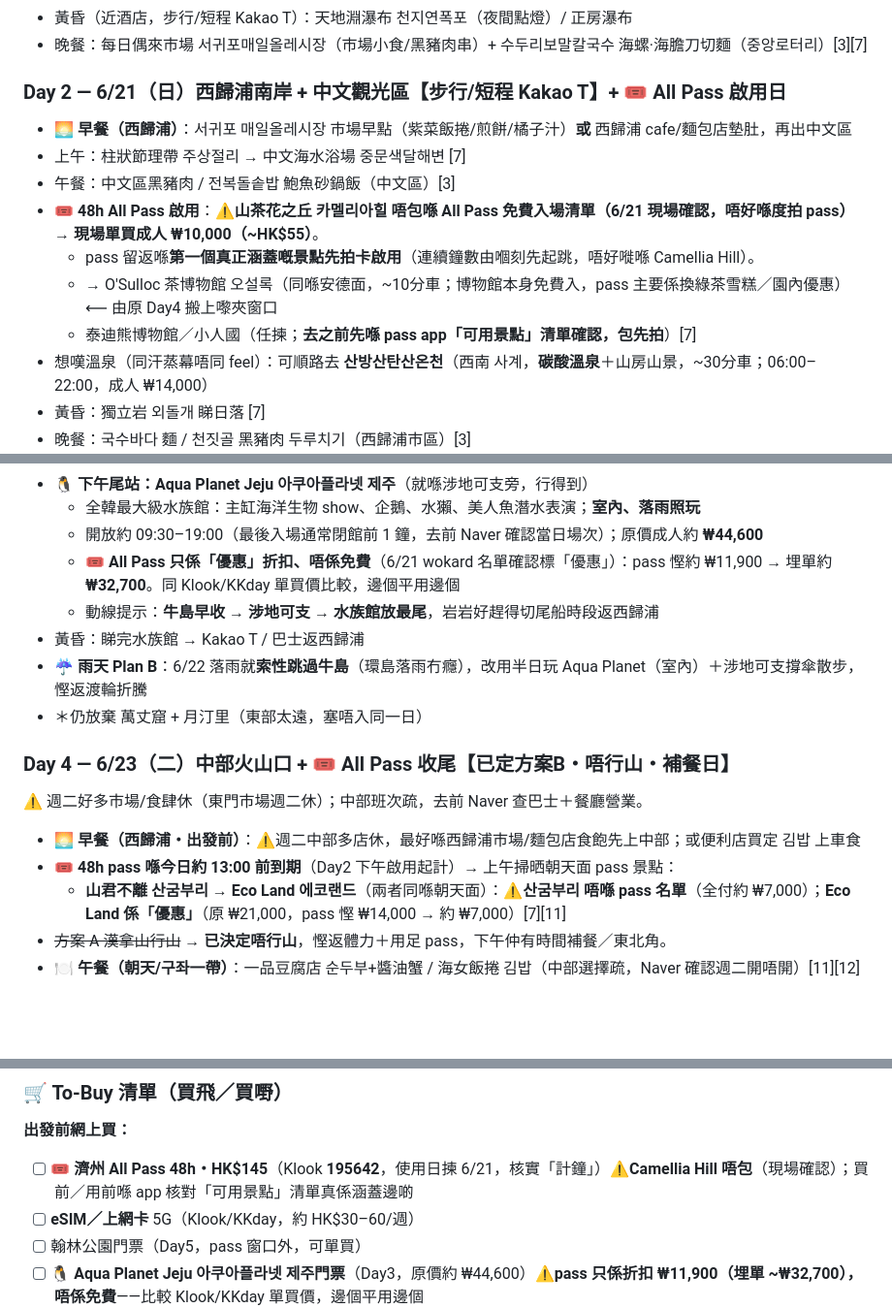
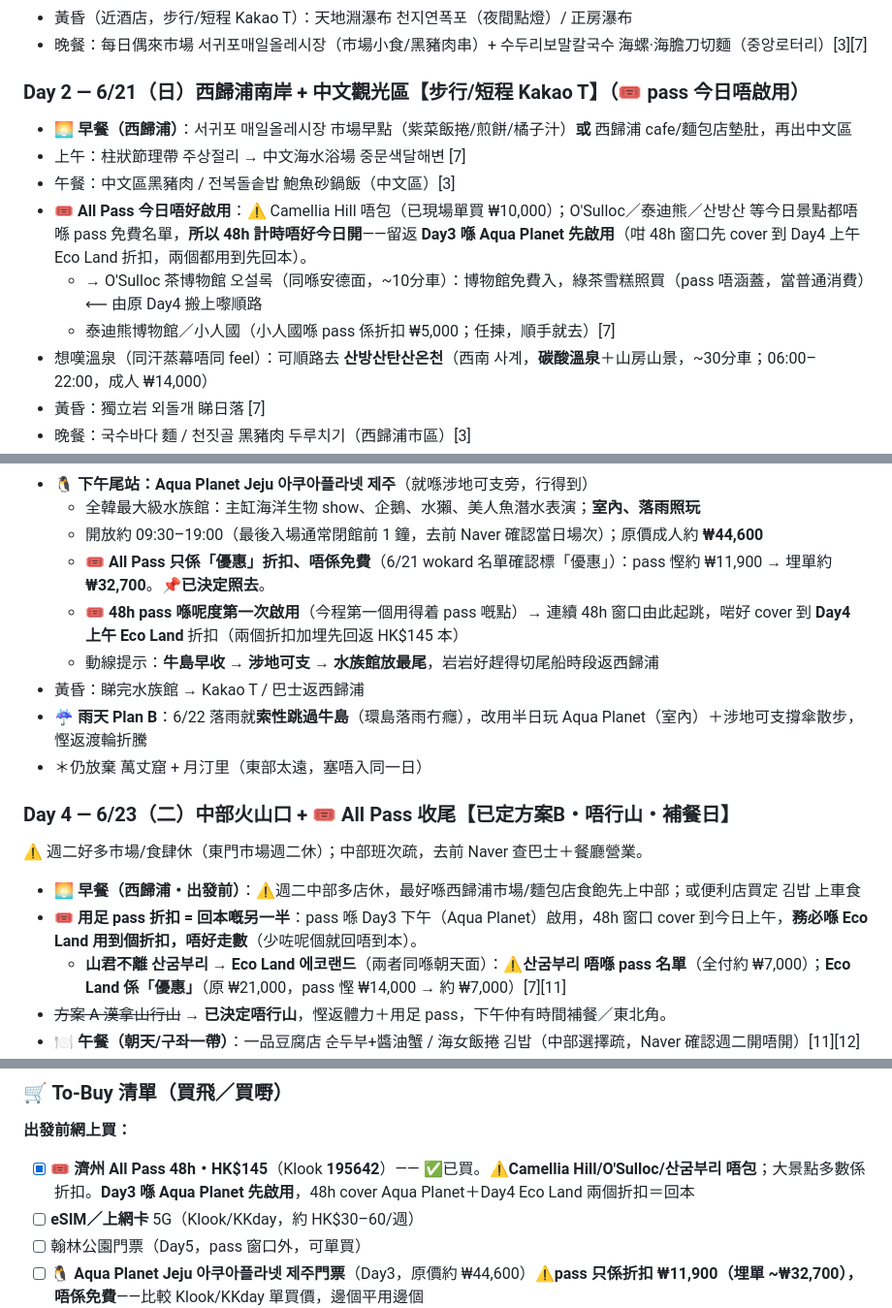
Before and after one commit to johntyty912/Jeju-2026, a Markdown page: jeju-trip/itinerary.md, 3 parts joined by grey strips. Shown at 97% size. GitHub-like rendering; blank space fills up the shorter version.

Commit message:
Finalize pass strategy: keep pass, activate at Aqua Planet
User already bought the pass and will visit Aqua Planet. Strategy:
- Do NOT activate the pass on Day 2 (nothing covered there)
- First activate at Aqua Planet on Day 3 so the 48h window covers
  Day 4 morning Eco Land
- Use both Aqua Planet (-₩11,900) and Eco Land (-₩14,000) discounts
  to break even on the HK$145 pass
- Mark Day 2 as a non-activation day; O'Sulloc/Camellia paid normally

Co-Authored-By: Claude Opus 4.8 <noreply@anthropic.com>
Claude-Session: https://claude.ai/code/session_01KxtDW5aZdZtnLfsonZ51Dh

```diff
--- a/jeju-trip/itinerary.md
+++ b/jeju-trip/itinerary.md
@@ -50,14 +50,13 @@
 - 黃昏（近酒店，步行/短程 Kakao T）：天地淵瀑布 천지연폭포（夜間點燈）/ 正房瀑布
 - 晚餐：每日偶來市場 서귀포매일올레시장（市場小食/黑豬肉串）+ 수두리보말칼국수 海螺·海膽刀切麵（중앙로터리）[3][7]
 
-### Day 2 — 6/21（日）西歸浦南岸 + 中文觀光區【步行/短程 Kakao T】+ 🎟️ All Pass 啟用日
+### Day 2 — 6/21（日）西歸浦南岸 + 中文觀光區【步行/短程 Kakao T】（🎟️ pass 今日唔啟用）
 - 🌅 **早餐（西歸浦）**：서귀포 매일올레시장 市場早點（紫菜飯捲/煎餅/橘子汁）**或** 西歸浦 cafe/麵包店墊肚，再出中文區
 - 上午：柱狀節理帶 주상절리 → 中文海水浴場 중문색달해변 [7]
 - 午餐：中文區黑豬肉 / 전복돌솥밥 鮑魚砂鍋飯（中文區）[3]
-- 🎟️ **48h All Pass 啟用**：⚠️**山茶花之丘 카멜리아힐 唔包喺 All Pass 免費入場清單（6/21 現場確認，唔好喺度拍 pass）→ 現場單買成人 ₩10,000（~HK$55）**。
-  - pass 留返喺**第一個真正涵蓋嘅景點先拍卡啟用**（連續鐘數由嗰刻先起跳，唔好嘥喺 Camellia Hill）。
-  - → O'Sulloc 茶博物館 오설록（同喺安德面，~10分車；博物館本身免費入，pass 主要係換綠茶雪糕／園內優惠）⟵ 由原 Day4 搬上嚟夾窗口
-  - 泰迪熊博物館／小人國（任揀；**去之前先喺 pass app「可用景點」清單確認，包先拍**）[7]
+- 🎟️ **All Pass 今日唔好啟用**：⚠️ Camellia Hill 唔包（已現場單買 ₩10,000）；O'Sulloc／泰迪熊／산방산 等今日景點都唔喺 pass 免費名單，**所以 48h 計時唔好今日開**——留返 **Day3 喺 Aqua Planet 先啟用**（咁 48h 窗口先 cover 到 Day4 上午 Eco Land 折扣，兩個都用到先回本）。
+  - → O'Sulloc 茶博物館 오설록（同喺安德面，~10分車）：博物館免費入，綠茶雪糕照買（pass 唔涵蓋，當普通消費）⟵ 由原 Day4 搬上嚟順路
+  - 泰迪熊博物館／小人國（小人國喺 pass 係折扣 ₩5,000；任揀，順手就去）[7]
 - 想嘆溫泉（同汗蒸幕唔同 feel）：可順路去 **산방산탄산온천**（西南 사계，**碳酸溫泉**＋山房山景，~30分車；06:00–22:00，成人 ₩14,000）
 - 黃昏：獨立岩 외돌개 睇日落 [7]
 - 晚餐：국수바다 麵 / 천짓골 黑豬肉 두루치기（西歸浦市區）[3]
@@ -77,7 +76,8 @@
 - 🐧 **下午尾站：Aqua Planet Jeju 아쿠아플라넷 제주**（就喺涉地可支旁，行得到）
   - 全韓最大級水族館：主缸海洋生物 show、企鵝、水獺、美人魚潛水表演；**室內、落雨照玩**
   - 開放約 09:30–19:00（最後入場通常閉館前 1 鐘，去前 Naver 確認當日場次）；原價成人約 **₩44,600**
-  - 🎟️ **All Pass 只係「優惠」折扣、唔係免費**（6/21 wokard 名單確認標「優惠」）：pass 慳約 ₩11,900 → 埋單約 **₩32,700**。同 Klook/KKday 單買價比較，邊個平用邊個
+  - 🎟️ **All Pass 只係「優惠」折扣、唔係免費**（6/21 wokard 名單確認標「優惠」）：pass 慳約 ₩11,900 → 埋單約 **₩32,700**。📌**已決定照去**。
+  - 🎟️ **48h pass 喺呢度第一次啟用**（今程第一個用得着 pass 嘅點）→ 連續 48h 窗口由此起跳，啱好 cover 到 **Day4 上午 Eco Land** 折扣（兩個折扣加埋先回返 HK$145 本）
   - 動線提示：**牛島早收 → 涉地可支 → 水族館放最尾**，岩岩好趕得切尾船時段返西歸浦
 - 黃昏：睇完水族館 → Kakao T / 巴士返西歸浦
 - ☔ **雨天 Plan B**：6/22 落雨就**索性跳過牛島**（環島落雨冇癮），改用半日玩 Aqua Planet（室內）＋涉地可支撐傘散步，慳返渡輪折騰
@@ -86,7 +86,7 @@
 ### Day 4 — 6/23（二）中部火山口 + 🎟️ All Pass 收尾【已定方案B・唔行山・補餐日】
 ⚠️ 週二好多市場/食肆休（東門市場週二休）；中部班次疏，去前 Naver 查巴士＋餐廳營業。
 - 🌅 **早餐（西歸浦・出發前）**：⚠️週二中部多店休，最好喺西歸浦市場/麵包店食飽先上中部；或便利店買定 김밥 上車食
-- 🎟️ **48h pass 喺今日約 13:00 前到期**（Day2 下午啟用起計）→ 上午掃晒朝天面 pass 景點：
+- 🎟️ **用足 pass 折扣 = 回本嘅另一半**：pass 喺 Day3 下午（Aqua Planet）啟用，48h 窗口 cover 到今日上午，**務必喺 Eco Land 用到個折扣，唔好走數**（少咗呢個就回唔到本）。
   - **山君不離 산굼부리 → Eco Land 에코랜드**（兩者同喺朝天面）：⚠️**산굼부리 唔喺 pass 名單**（全付約 ₩7,000）；**Eco Land 係「優惠」**（原 ₩21,000，pass 慳 ₩14,000 → 約 ₩7,000）[7][11]
 - ~~方案 A 漢拿山行山~~ → **已決定唔行山**，慳返體力＋用足 pass，下午仲有時間補餐／東北角。
 - 🍽️ **午餐（朝天/구좌一帶）**：一品豆腐店 순두부+醬油蟹 / 海女飯捲 김밥（中部選擇疏，Naver 確認週二開唔開）[11][12][16]
@@ -200,7 +200,7 @@
 
 ### 🛒 To-Buy 清單（買飛／買嘢）
 **出發前網上買：**
-- [ ] 🎟️ **濟州 All Pass 48h・HK$145**（Klook **195642**，使用日揀 6/21，核實「計鐘」）⚠️**Camellia Hill 唔包**（現場確認）；買前／用前喺 app 核對「可用景點」清單真係涵蓋邊啲
+- [x] 🎟️ **濟州 All Pass 48h・HK$145**（Klook **195642**）—— ✅已買。⚠️**Camellia Hill/O'Sulloc/산굼부리 唔包**；大景點多數係折扣。**Day3 喺 Aqua Planet 先啟用**，48h cover Aqua Planet＋Day4 Eco Land 兩個折扣＝回本
 - [ ] **eSIM／上網卡** 5G（Klook/KKday，約 HK$30–60/週）
 - [ ] 翰林公園門票（Day5，pass 窗口外，可單買）
 - [ ] 🐧 **Aqua Planet Jeju 아쿠아플라넷 제주門票**（Day3，原價約 ₩44,600）⚠️**pass 只係折扣 ₩11,900（埋單 ~₩32,700），唔係免費**——比較 Klook/KKday 單買價，邊個平用邊個
```
